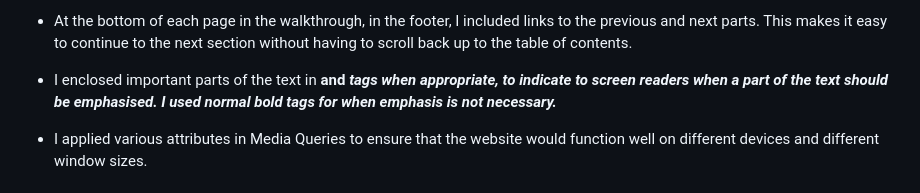
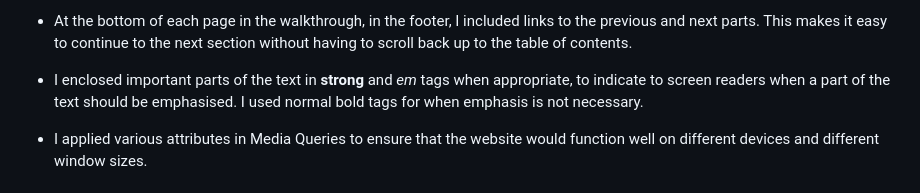
Before and after one commit to thomasmullen9999/mega-man-walkthrough, a Markdown page: README.md, the part around the change. Rendered like a GitHub page.

Commit message:
fixed formatting error in readme

```diff
--- a/README.md
+++ b/README.md
@@ -28,7 +28,7 @@ Below is a list of decisions that were made regarding the design of the site, wh
 
 * At the bottom of each page in the walkthrough, in the footer, I included links to the previous and next parts. This makes it easy to continue to the next section without having to scroll back up to the table of contents.
 
-* I enclosed important parts of the text in <strong> and <em> tags when appropriate, to indicate to screen readers when a part of the text should be emphasised. I used normal bold tags for when emphasis is not necessary.
+* I enclosed important parts of the text in <strong>strong</strong> and <em>em</em> tags when appropriate, to indicate to screen readers when a part of the text should be emphasised. I used normal bold tags for when emphasis is not necessary.
 
 * I applied various attributes in Media Queries to ensure that the website would function well on different devices and different window sizes.
 
```
